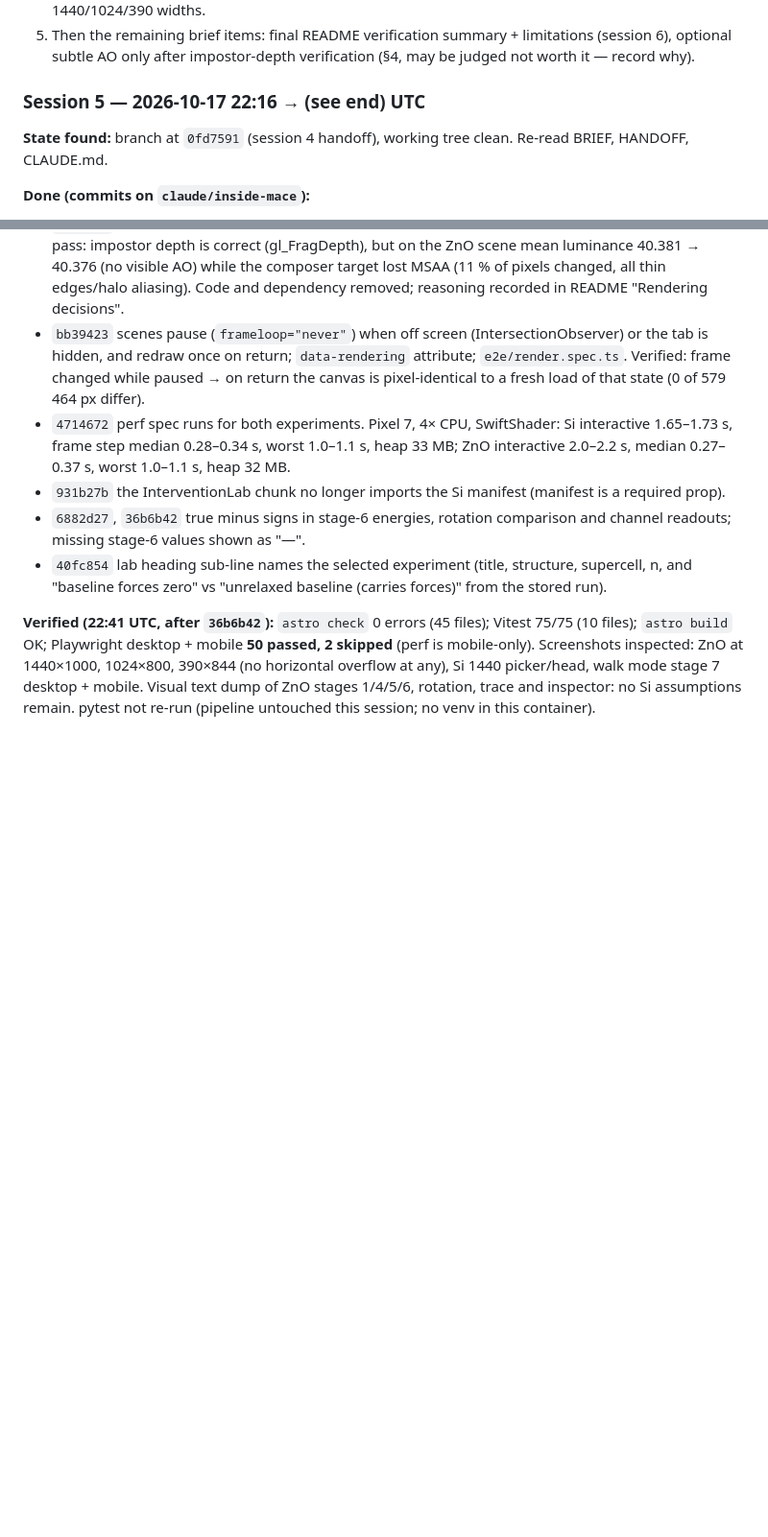
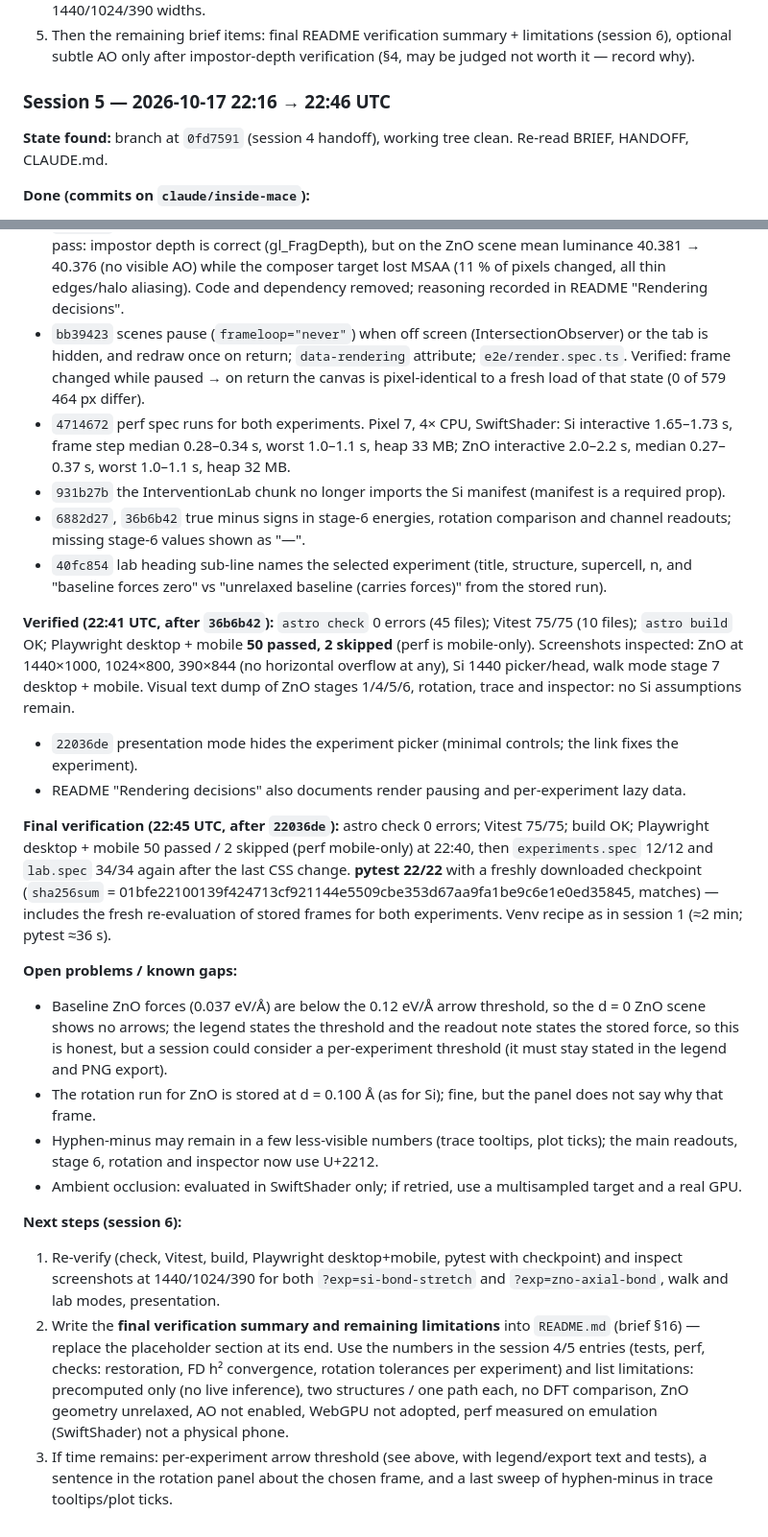
Before and after one commit to Iammohithhh/MLIPs_at, a Markdown page: inside-mace/HANDOFF.md, 2 parts joined by grey strips. Shown at 96% size. Rendered like a GitHub page; blank space fills up the shorter version.

Commit message:
inside-mace: session 5 handoff — final verification (pytest 22/22 with checkpoint), open problems, next steps; README rendering notes
Co-Authored-By: Claude Opus 5.5 (1M context) <noreply@anthropic.com>

```diff
--- a/inside-mace/HANDOFF.md
+++ b/inside-mace/HANDOFF.md
@@ -211,7 +211,7 @@ unchanged; scene renders, no overflow).
    after impostor-depth verification (§4, may be judged not worth it — record why).
 
 
-### Session 5 — 2026-10-17 22:16 → (see end) UTC
+### Session 5 — 2026-10-17 22:16 → 22:46 UTC
 
 **State found:** branch at `0fd7591` (session 4 handoff), working tree clean. Re-read BRIEF, HANDOFF, CLAUDE.md.
 
@@ -254,4 +254,32 @@ unchanged; scene renders, no overflow).
 `astro build` OK; Playwright desktop + mobile **50 passed, 2 skipped** (perf is mobile-only). Screenshots
 inspected: ZnO at 1440×1000, 1024×800, 390×844 (no horizontal overflow at any), Si 1440 picker/head, walk
 mode stage 7 desktop + mobile. Visual text dump of ZnO stages 1/4/5/6, rotation, trace and inspector: no Si
-assumptions remain. pytest not re-run (pipeline untouched this session; no venv in this container).
+assumptions remain.
+- `22036de` presentation mode hides the experiment picker (minimal controls; the link fixes the experiment).
+- README "Rendering decisions" also documents render pausing and per-experiment lazy data.
+
+**Final verification (22:45 UTC, after `22036de`):** astro check 0 errors; Vitest 75/75; build OK; Playwright
+desktop + mobile 50 passed / 2 skipped (perf mobile-only) at 22:40, then `experiments.spec` 12/12 and
+`lab.spec` 34/34 again after the last CSS change. **pytest 22/22** with a freshly downloaded checkpoint
+(`sha256sum` = 01bfe22100139f424713cf921144e5509cbe353d67aa9fa1be9c6e1e0ed35845, matches) — includes the fresh
+re-evaluation of stored frames for both experiments. Venv recipe as in session 1 (≈2 min; pytest ≈36 s).
+
+**Open problems / known gaps:**
+- Baseline ZnO forces (0.037 eV/Å) are below the 0.12 eV/Å arrow threshold, so the d = 0 ZnO scene shows no
+  arrows; the legend states the threshold and the readout note states the stored force, so this is honest, but
+  a session could consider a per-experiment threshold (it must stay stated in the legend and PNG export).
+- The rotation run for ZnO is stored at d = 0.100 Å (as for Si); fine, but the panel does not say why that frame.
+- Hyphen-minus may remain in a few less-visible numbers (trace tooltips, plot ticks); the main readouts,
+  stage 6, rotation and inspector now use U+2212.
+- Ambient occlusion: evaluated in SwiftShader only; if retried, use a multisampled target and a real GPU.
+
+**Next steps (session 6):**
+1. Re-verify (check, Vitest, build, Playwright desktop+mobile, pytest with checkpoint) and inspect screenshots at
+   1440/1024/390 for both `?exp=si-bond-stretch` and `?exp=zno-axial-bond`, walk and lab modes, presentation.
+2. Write the **final verification summary and remaining limitations** into `README.md` (brief §16) — replace the
+   placeholder section at its end. Use the numbers in the session 4/5 entries (tests, perf, checks: restoration,
+   FD h² convergence, rotation tolerances per experiment) and list limitations: precomputed only (no live
+   inference), two structures / one path each, no DFT comparison, ZnO geometry unrelaxed, AO not enabled,
+   WebGPU not adopted, perf measured on emulation (SwiftShader) not a physical phone.
+3. If time remains: per-experiment arrow threshold (see above, with legend/export text and tests), a sentence in
+   the rotation panel about the chosen frame, and a last sweep of hyphen-minus in trace tooltips/plot ticks.
```
Also changed, not shown: inside-mace/README.md (+4 -1 lines).
